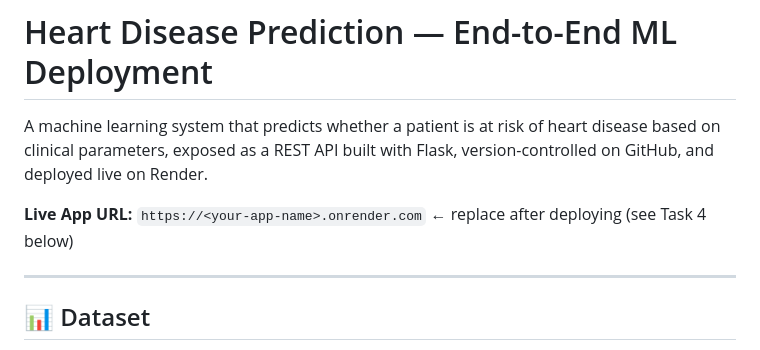
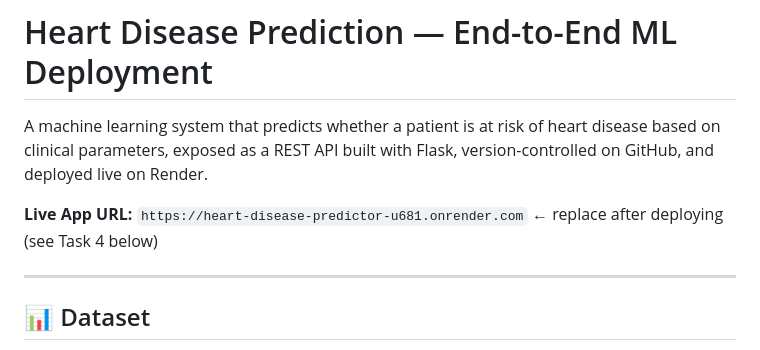
Before and after one commit to AbhyanandSharma2005/Assignment-10, a Markdown page: README.md, the part around the change. Rendered like a GitHub page.

Commit message:
Update live app URL in README

```diff
--- a/README.md
+++ b/README.md
@@ -4,7 +4,7 @@ A machine learning system that predicts whether a patient is at risk of heart
 disease based on clinical parameters, exposed as a REST API built with
 Flask, version-controlled on GitHub, and deployed live on Render.
 
-**Live App URL:** `https://<your-app-name>.onrender.com`  ← replace after deploying (see Task 4 below)
+**Live App URL:** `https://heart-disease-predictor-u681.onrender.com`  ← replace after deploying (see Task 4 below)
 
 ---
 
```
